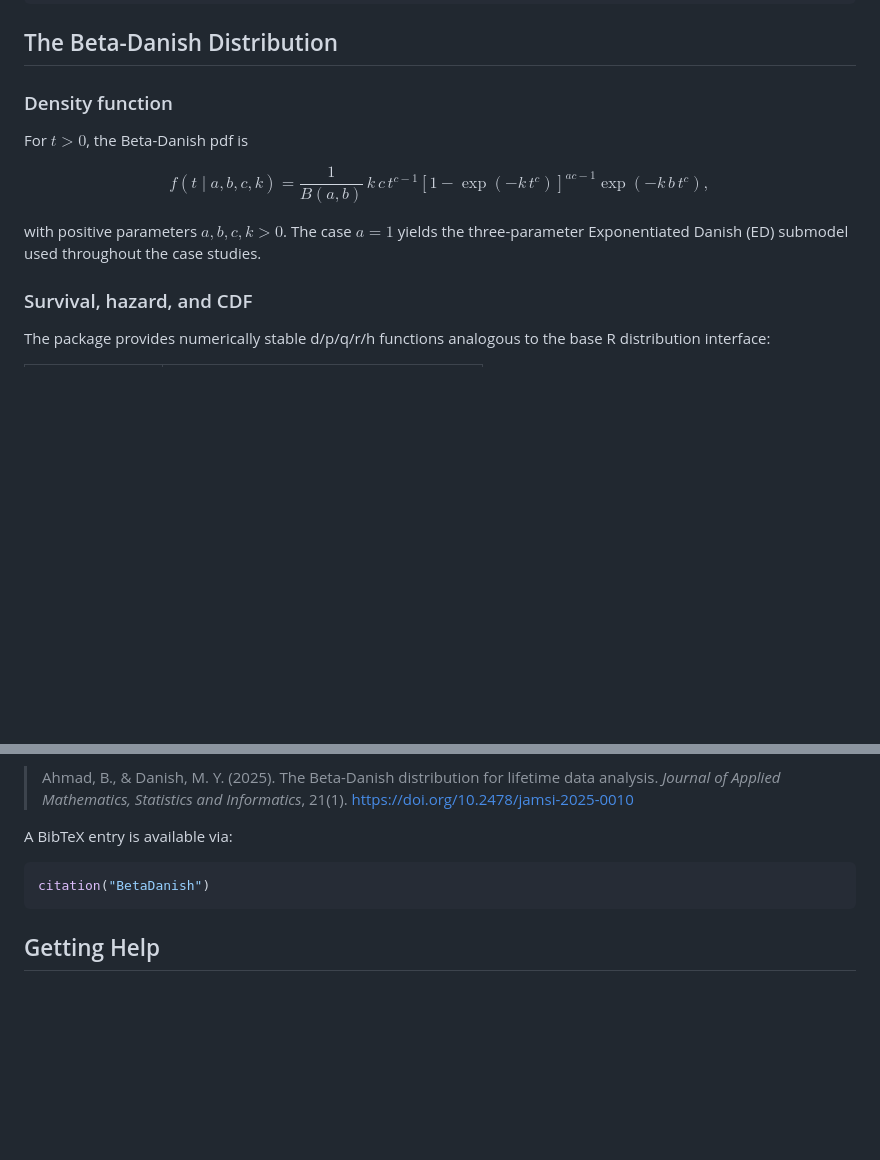
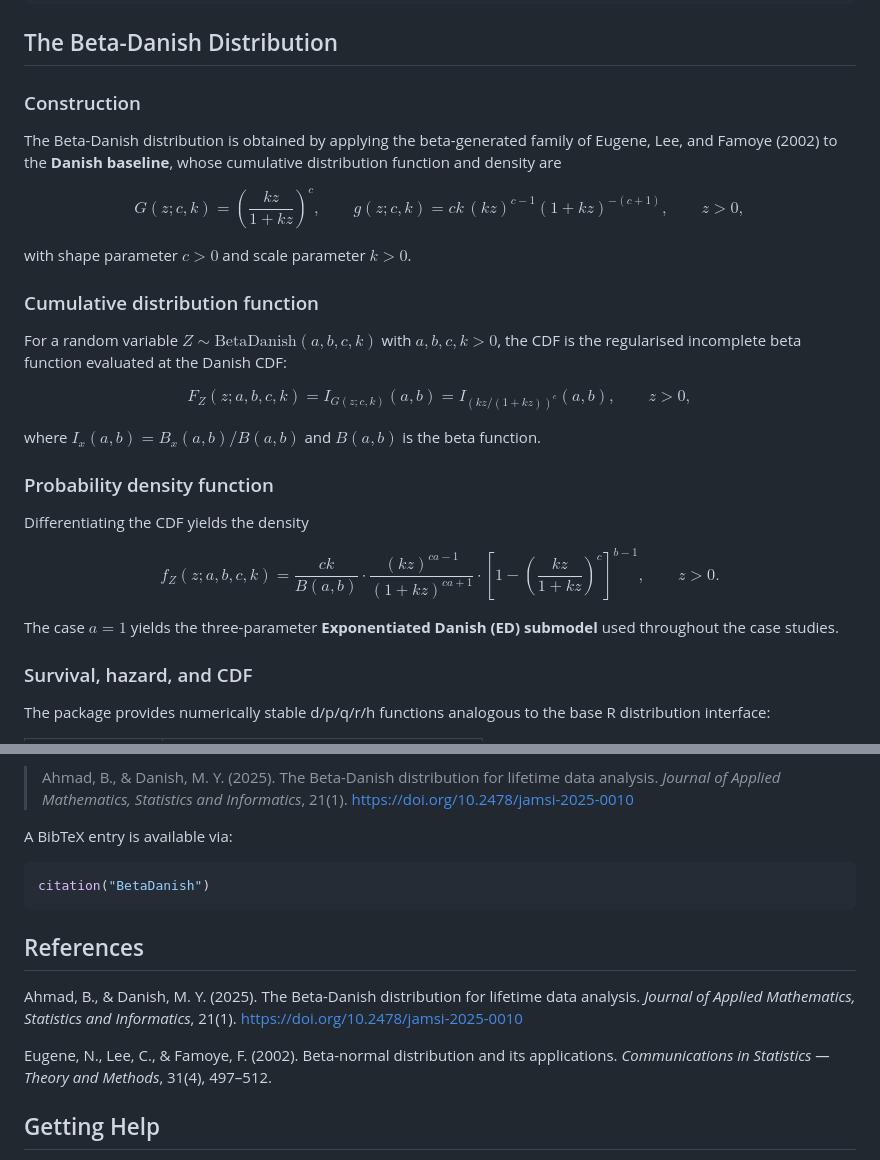
Before and after one commit to bilal-aiou/BetaDanish, a Markdown page: README.md, 2 parts joined by grey strips. Rendered like a GitHub page; blank space fills up the shorter version.

Commit message:
Fix README density formula to match thesis eq. 5.13 (Danish baseline, not Weibull)

````diff
--- a/README.md
+++ b/README.md
@@ -51,15 +51,36 @@ install.packages(c("MCMCpack", "coda", "cmprsk", "flexsurv", "MASS"))
 
 ## The Beta-Danish Distribution
 
-### Density function
+### Construction
 
-For $t > 0$, the Beta-Danish pdf is
+The Beta-Danish distribution is obtained by applying the
+beta-generated family of Eugene, Lee, and Famoye (2002) to the
+**Danish baseline**, whose cumulative distribution function and
+density are
 
-$$f(t \mid a, b, c, k) = \frac{1}{B(a,b)}\, k\, c\, t^{c-1} \left[1 - \exp(-k\, t^{c})\right]^{ac - 1} \exp(-k\, b\, t^{c}),$$
+$$G(z; c, k) = \left(\frac{kz}{1+kz}\right)^c, \qquad g(z; c, k) = ck\,(kz)^{c-1}(1+kz)^{-(c+1)}, \qquad z > 0,$$
 
-with positive parameters $a, b, c, k > 0$. The case $a = 1$ yields
-the three-parameter Exponentiated Danish (ED) submodel used
-throughout the case studies.
+with shape parameter $c > 0$ and scale parameter $k > 0$.
+
+### Cumulative distribution function
+
+For a random variable $Z \sim \text{BetaDanish}(a, b, c, k)$ with
+$a, b, c, k > 0$, the CDF is the regularised incomplete beta
+function evaluated at the Danish CDF:
+
+$$F_Z(z; a, b, c, k) = I_{G(z; c, k)}(a, b) = I_{(kz/(1+kz))^c}(a, b), \qquad z > 0,$$
+
+where $I_x(a, b) = B_x(a, b) / B(a, b)$ and $B(a, b)$ is the beta
+function.
+
+### Probability density function
+
+Differentiating the CDF yields the density
+
+$$f_Z(z; a, b, c, k) = \frac{ck}{B(a, b)} \cdot \frac{(kz)^{ca - 1}}{(1 + kz)^{ca + 1}} \cdot \left[1 - \left(\frac{kz}{1 + kz}\right)^c\right]^{b - 1}, \qquad z > 0.$$
+
+The case $a = 1$ yields the three-parameter **Exponentiated Danish
+(ED) submodel** used throughout the case studies.
 
 ### Survival, hazard, and CDF
 
@@ -209,6 +230,17 @@ A BibTeX entry is available via:
 citation("BetaDanish")
 ```
 
+## References
+
+Ahmad, B., & Danish, M. Y. (2025). The Beta-Danish distribution for
+lifetime data analysis. *Journal of Applied Mathematics, Statistics
+and Informatics*, 21(1).
+<https://doi.org/10.2478/jamsi-2025-0010>
+
+Eugene, N., Lee, C., & Famoye, F. (2002). Beta-normal distribution
+and its applications. *Communications in Statistics — Theory and
+Methods*, 31(4), 497–512.
+
 ## Getting Help
 
 - **Bug reports and feature requests:** please open an issue at
````
